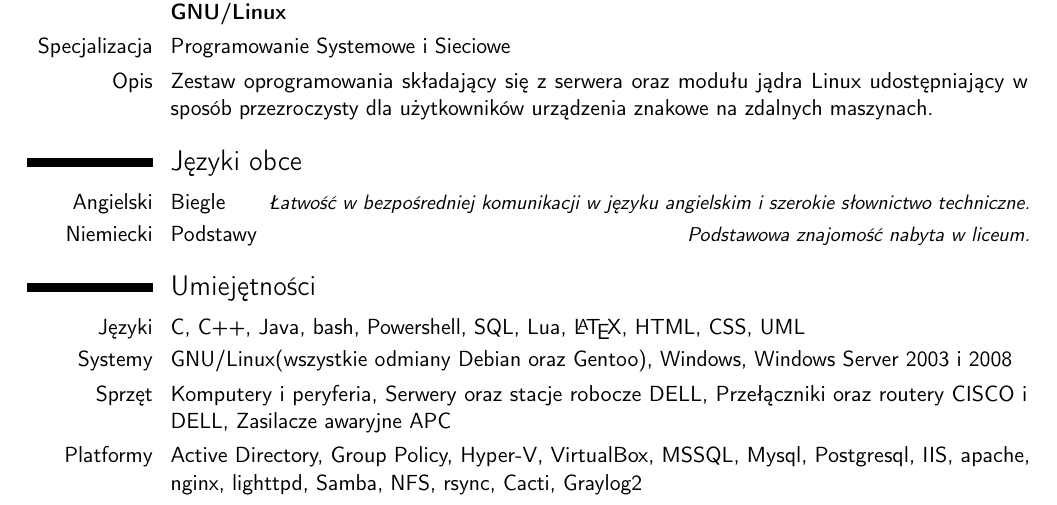
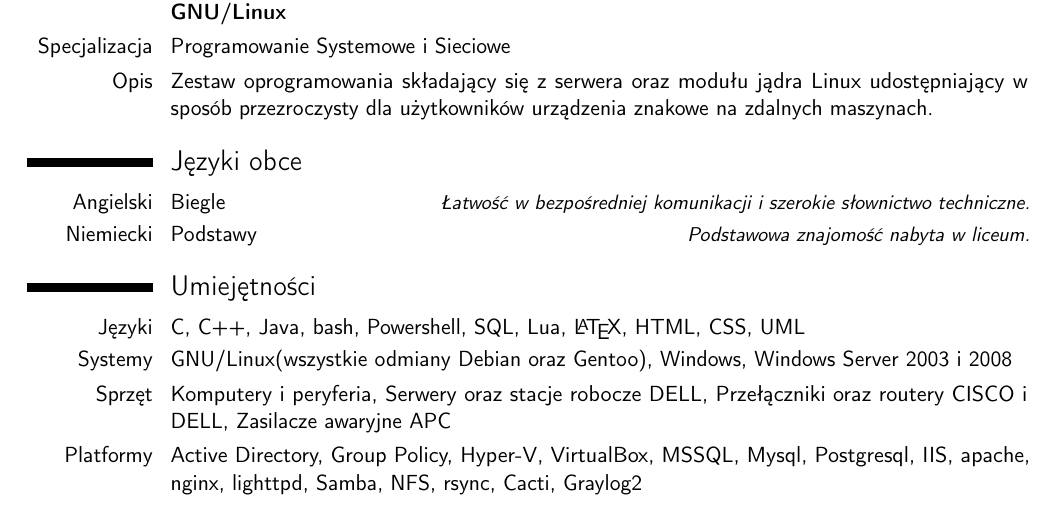
Before and after one commit to PonderingGrower/cv, a LaTeX CV (cv_pl.tex): part of page 2 of 2, cut so that both start at the same text. Compiled offline with pdfLaTeX.

Commit message:
skróciłem jeszcze bardziej

```diff
--- a/cv_pl.tex
+++ b/cv_pl.tex
@@ -62,7 +62,7 @@
     \cvitem{Opis}{Zestaw oprogramowania składający się z serwera oraz modułu jądra Linux udostępniający w sposób przezroczysty dla użytkowników urządzenia znakowe na zdalnych maszynach.}
 
 \section{Języki obce}
-    \cvitemwithcomment{Angielski}{Biegle}{Łatwość w bezpośredniej komunikacji w języku angielskim i szerokie słownictwo techniczne.}
+    \cvitemwithcomment{Angielski}{Biegle}{Łatwość w bezpośredniej komunikacji i szerokie słownictwo techniczne.}
     \cvitemwithcomment{Niemiecki}{Podstawy}{Podstawowa znajomość nabyta w liceum.}
 
 \section{Umiejętności}
```
